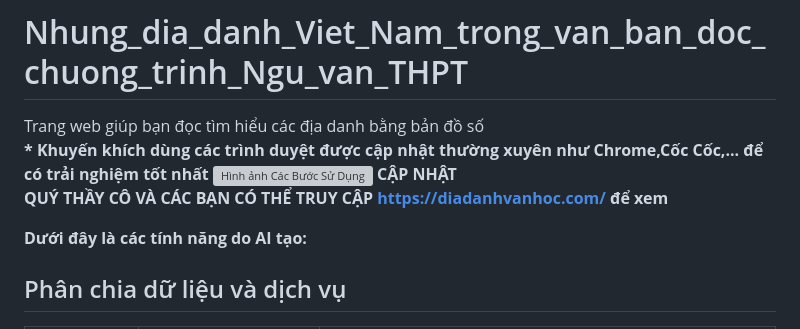
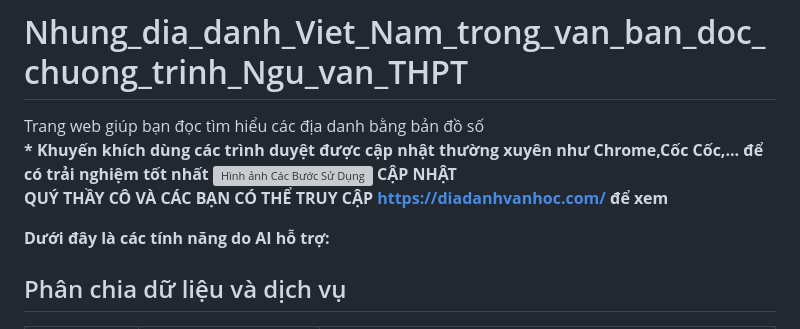
Before and after one commit to hihiquan2010/Nhung_dia_danh_Viet_Nam_trong_van_ban_doc_chuong_trinh_Ngu_van_THPT, a Markdown page: README.md, the part around the change. Drawn GitHub-style; grey boxes are pictures that could not be loaded.

```diff
--- a/README.md
+++ b/README.md
@@ -5,7 +5,7 @@ Trang web giúp bạn đọc tìm hiểu các địa danh bằng bản đồ s
 <img src="./HuongDan.png" alt="Hình ảnh Các Bước Sử Dụng" />
 <strong> CẬP NHẬT <br/> QUÝ THẦY CÔ VÀ CÁC BẠN CÓ THỂ TRUY CẬP https://diadanhvanhoc.com/ để xem</strong>
 
-<strong> Dưới đây là các tính năng do AI tạo: </strong>
+<strong> Dưới đây là các tính năng do AI hỗ trợ: </strong>
 
 ## Phân chia dữ liệu và dịch vụ
 
```
